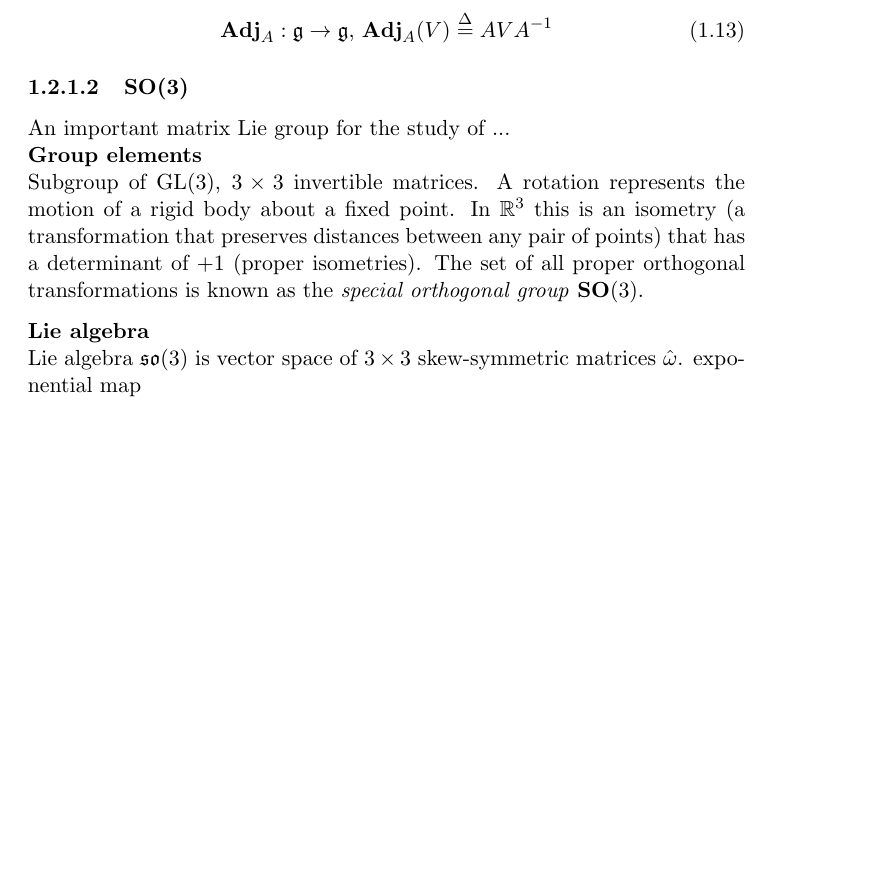
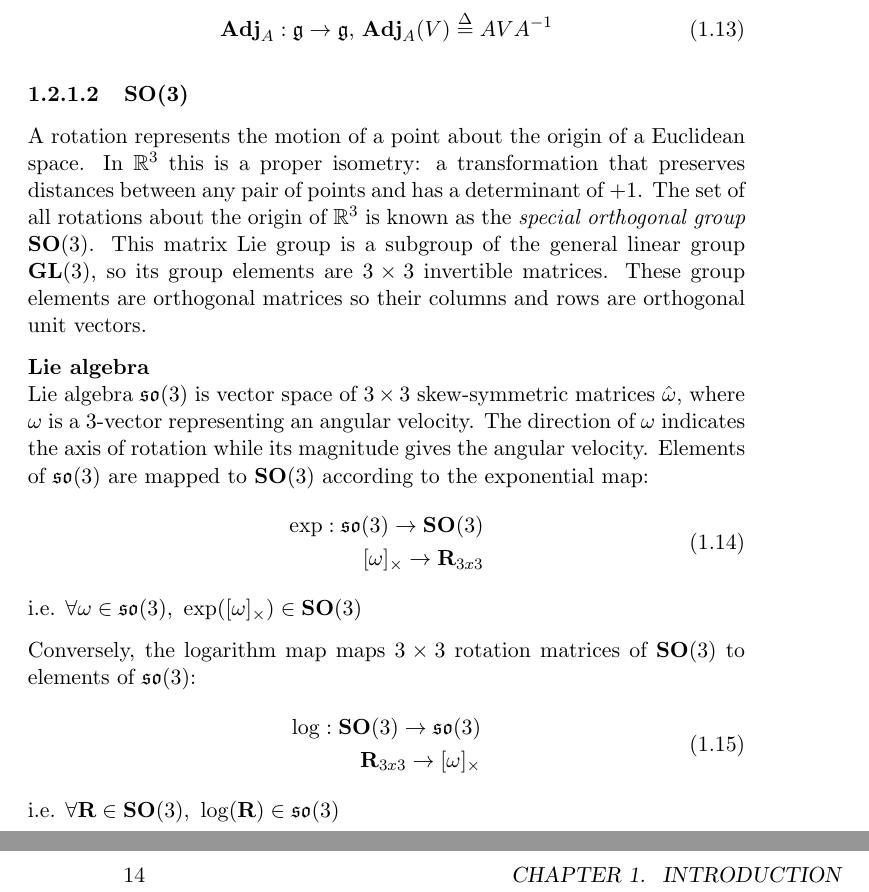
Before and after one commit to MontielAbello/Report, a LaTeX book (main.tex, which reads background.tex): part of page 7 of 21 before the commit and two parts of pages 7 and 14 of 23 after it, the two joined at a grey line, cut so that both start at the same text, the shorter picture padded with empty space. Compiled offline with pdfLaTeX.

Commit message:
started SO(3)

```diff
--- a/background.tex
+++ b/background.tex
@@ -98,14 +98,28 @@
 
 
 	\subsubsection{\textbf{SO}(3)}
-		An important matrix Lie group for the study of ...\\
-		\textbf{Group elements}\\
-		Subgroup of GL(3), $3 \times 3$ invertible matrices.
-		A rotation represents the motion of a rigid body about a fixed point. In $\mathbb{R}^3$ this is an isometry (a transformation that preserves distances between any pair of points) that has a determinant of +1 (proper isometries). The set of all proper orthogonal transformations is known as the \textit{special orthogonal group} $\textbf{SO}(3)$.
+		A rotation represents the motion of a point about the origin of a Euclidean space. In $\mathbb{R}^3$ this is a proper isometry: a transformation that preserves distances between any pair of points and has a determinant of +1. The set of all rotations about the origin of $\mathbb{R}^3$ is known as the \textit{special orthogonal group} $\textbf{SO}(3)$.
+		This matrix Lie group is a subgroup of the general linear group $\textbf{GL}(3)$, so its group elements are $3 \times 3$ invertible matrices. These group elements are orthogonal matrices so their columns and rows are orthogonal unit vectors.
 
 		\textbf{Lie algebra}\\
-		Lie algebra $\mathfrak{so}(3)$ is vector space of $3 \times 3$ skew-symmetric matrices $\hat{\omega}$.
-		exponential map
+		Lie algebra $\mathfrak{so}(3)$ is vector space of $3 \times 3$ skew-symmetric matrices $\hat{\omega}$, where $\omega$ is a 3-vector representing an angular velocity. The direction of $\omega$ indicates the axis of rotation while its magnitude gives the angular velocity.
+		Elements of $\mathfrak{so}(3)$ are mapped to $\textbf{SO}(3)$ according to the exponential map:
+		\begin{equation}
+			\begin{split}
+				\exp: \mathfrak{so}(3) \rightarrow \mathbf{SO}(3)\\
+				[\omega]_\times \rightarrow \mathbf{R}_{3x3}
+			\end{split}
+		\end{equation}
+		i.e. $\forall \omega \in \mathfrak{so}(3) \textnormal{, } \exp([\omega]_\times) \in  \mathbf{SO}(3)$
+
+		Conversely, the logarithm map maps $3 \times 3$ rotation matrices of $\mathbf{SO}(3)$ to elements of $\mathfrak{so}(3)$:
+		\begin{equation}
+			\begin{split}
+				\log: \mathbf{SO}(3) \rightarrow \mathfrak{so}(3)\\
+				 \mathbf{R}_{3x3} \rightarrow [\omega]_\times
+			\end{split}
+		\end{equation}
+		i.e. $\forall \mathbf{R} \in \mathbf{SO}(3)  \textnormal{, } \log(\mathbf{R}) \in  \mathfrak{so}(3)$
 
 		\textbf{Actions}\\
 		Group action rotates point in $\mathbb{R}^3$.
```
Also changed, not shown: main.pdf, 8 other files.
